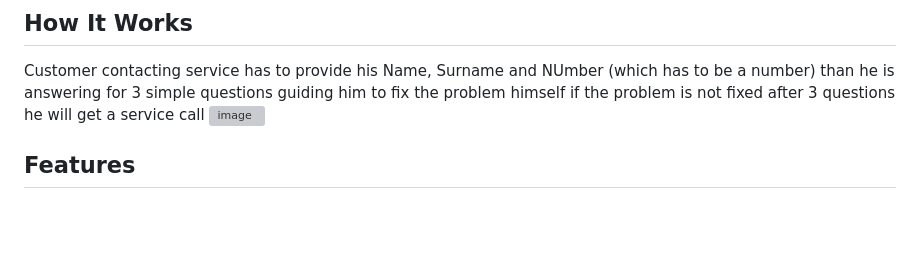
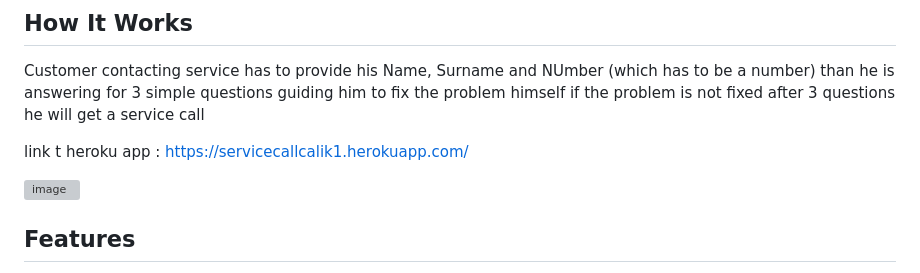
Before and after one commit to mcalik6/Portfolio3, a Markdown page: README.md, the part around one of its changes. GitHub-like rendering; blank space fills up the shorter version; grey boxes are pictures that could not be loaded.

Commit message:
project deployed to heroku and working

```diff
--- a/README.md
+++ b/README.md
@@ -12,6 +14,10 @@ Pc Service call - is mainly for thew customer point of view, where thru the term
 Customer contacting service has to provide his Name, Surname and NUmber (which has to be a number)
 than he is answering for 3 simple questions guiding him to fix the problem himself
 if the problem is not fixed after 3 questions he will get a service call
+
+link t heroku app :
+https://servicecallcalik1.herokuapp.com/
+
 ![image](https://user-images.githubusercontent.com/116521971/234255625-089ceb62-9aaa-4ec6-958b-dd4bf7d10f24.png)
 
 
```
Also changed, not shown: other parts of README.md (+2 -0 lines).
